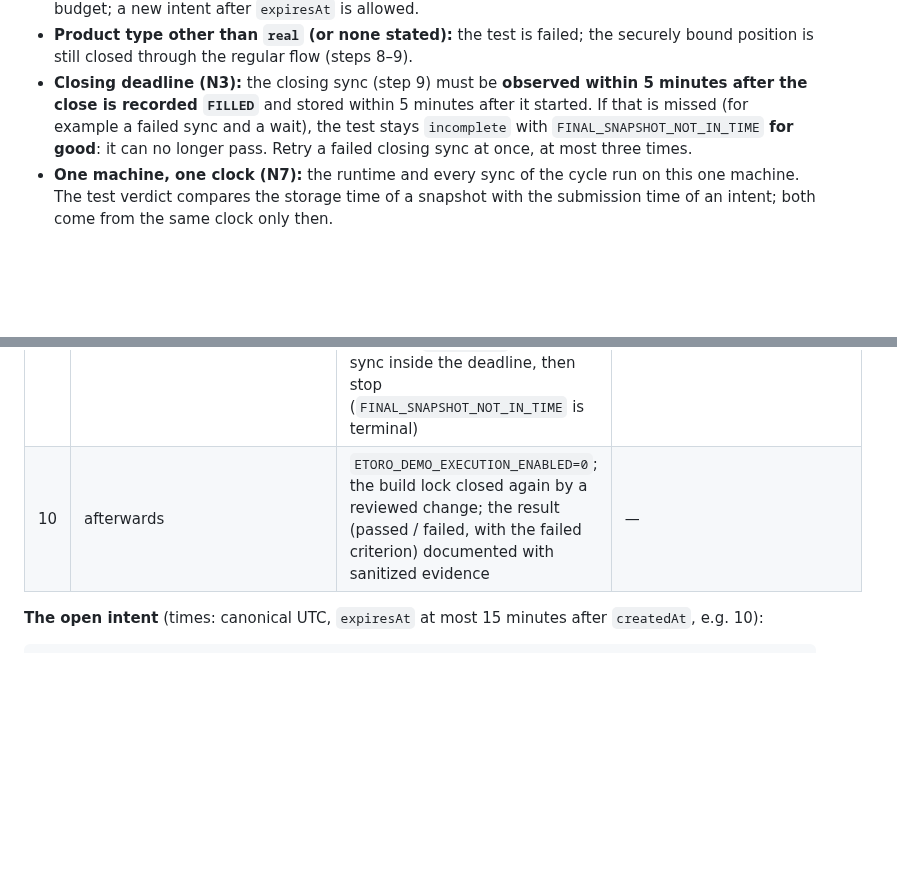
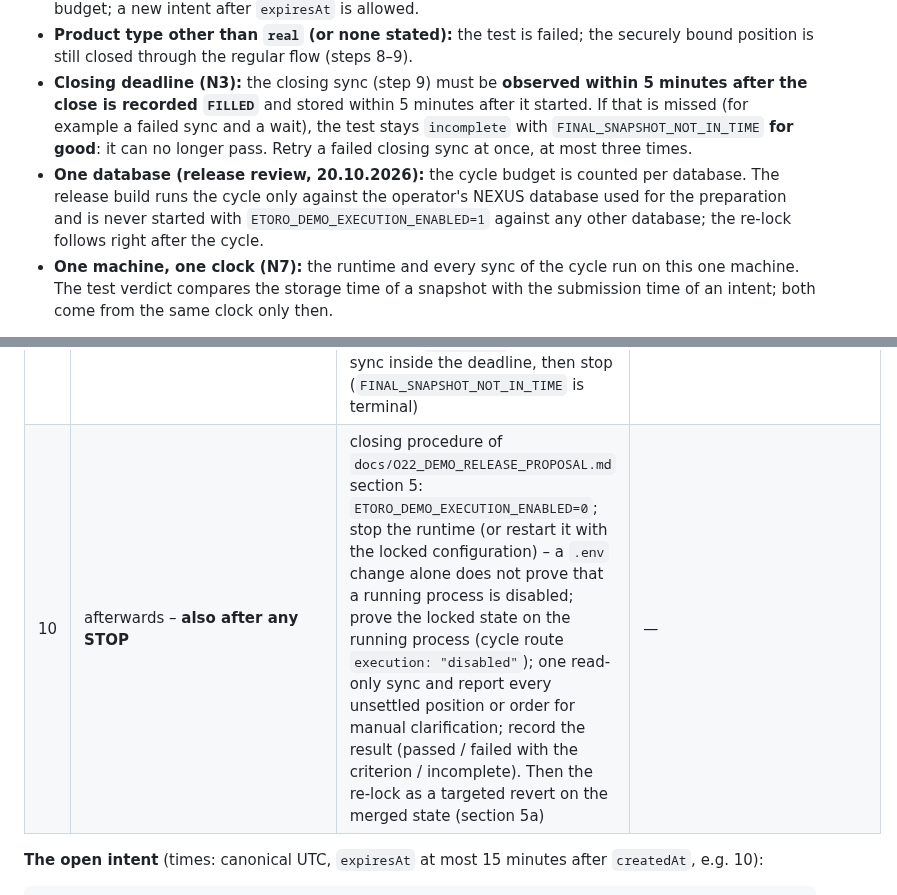
Before and after one commit to vorburgerlucp-svg/Trading, a Markdown page: docs/O22_ETORO_DEMO_TRADING_E2E_V1.md, 2 parts joined by grey strips. Rendered like a GitHub page; blank space fills up the shorter version.

````diff
--- a/docs/O22_ETORO_DEMO_TRADING_E2E_V1.md
+++ b/docs/O22_ETORO_DEMO_TRADING_E2E_V1.md
@@ -580,6 +580,7 @@ Nothing in this section has been run. It prepares the review and the one control
 - **Stale quote:** fetch it again and re-check, **at most three times per step**; then stop the step. No endless loop, and the 60 s limit is never relaxed. A refused execute sends nothing and spends no budget; a new intent after `expiresAt` is allowed.
 - **Product type other than `real` (or none stated):** the test is failed; the securely bound position is still closed through the regular flow (steps 8–9).
 - **Closing deadline (N3):** the closing sync (step 9) must be **observed within 5 minutes after the close is recorded `FILLED`** and stored within 5 minutes after it started. If that is missed (for example a failed sync and a wait), the test stays `incomplete` with `FINAL_SNAPSHOT_NOT_IN_TIME` **for good**: it can no longer pass. Retry a failed closing sync at once, at most three times.
+- **One database (release review, 20.10.2026):** the cycle budget is counted per database. The release build runs the cycle only against the operator's NEXUS database used for the preparation and is never started with `ETORO_DEMO_EXECUTION_ENABLED=1` against any other database; the re-lock follows right after the cycle.
 - **One machine, one clock (N7):** the runtime and every sync of the cycle run on this one machine. The test verdict compares the storage time of a snapshot with the submission time of an intent; both come from the same clock only then.
 
 **Preconditions (all, else no start):** PR #25 reviewed; C1–C3 in the build (done on the O22 branch); the release change for B1 reviewed and in the build; B2 confirmed again by step 2; the worktree `.env` with the demo keys of the second `/me` check, `ETORO_ENABLED=1`, `ETORO_TRADING_MODE=demo`, `ETORO_DEMO_EXECUTION_ENABLED=1`; `TRADING_MODE=paper`, `ALLOW_LIVE_TRADING=false`; the runtime on loopback. Every `POST` intent route needs `Authorization: Bearer <NEXUS_OPERATOR_TOKEN>`; the token is read from the `.env` and never printed.
@@ -595,7 +596,7 @@ Nothing in this section has been run. It prepares the review and the one control
 | 7 | `POST …/intents/{openId}/refresh` until `FILLED`; then sync and cycle | exactly one `brokerPositionIds` entry; `brokerSettlementType` = `real`; reconciliation verdict `consistent`, item `open_position_confirmed` | `brokerSettlementType` missing or not `real`: **the test is failed**, but do **not** stop: continue with step 8 to close the securely bound position. More than one `brokerPositionIds` entry: stop and follow 17.5 (A3); verdict `inconsistent` (`open_position_missing`, `position_mismatch`); verdict `unknown` (`snapshot_predates_intent`, `outcome_pending`): one more sync, then stop if unchanged |
 | 8 | `POST /api/broker/etoro/demo/intents` with the close below, `approve` (a new approval), `execute` **once**, `refresh` until `FILLED` | `SUBMITTED`, then `FILLED`; **the 5-minute closing deadline starts now** | `AMBIGUOUS`: no further close; check the eToro UI by hand |
 | 9 | sync **within 5 minutes of the close's `FILLED`**, then cycle | verdict `consistent`, item `close_confirmed` on a snapshot after the close, budget open 1/1, close 1/1; every further write refused. **Test passed only if** `cycle.test.result` is `passed` (C1); `failed` names the broken criterion; `incomplete`: one more sync inside the deadline, then stop (`FINAL_SNAPSHOT_NOT_IN_TIME` is terminal) | verdict `inconsistent` (`closed_position_still_open`) or `unknown` after one more sync |
-| 10 | afterwards | `ETORO_DEMO_EXECUTION_ENABLED=0`; the build lock closed again by a reviewed change; the result (passed / failed, with the failed criterion) documented with sanitized evidence | — |
+| 10 | afterwards – **also after any STOP** | closing procedure of `docs/O22_DEMO_RELEASE_PROPOSAL.md` section 5: `ETORO_DEMO_EXECUTION_ENABLED=0`; stop the runtime (or restart it with the locked configuration) – a `.env` change alone does not prove that a running process is disabled; prove the locked state on the running process (cycle route `execution: "disabled"`); one read-only sync and report every unsettled position or order for manual clarification; record the result (passed / failed with the criterion / incomplete). Then the re-lock as a targeted revert on the merged state (section 5a) | — |
 
 **The open intent** (times: canonical UTC, `expiresAt` at most 15 minutes after `createdAt`, e.g. 10):
 ```json
````
Also changed, not shown: docs/O22_DEMO_RELEASE_PROPOSAL.md (+36 -6 lines).
